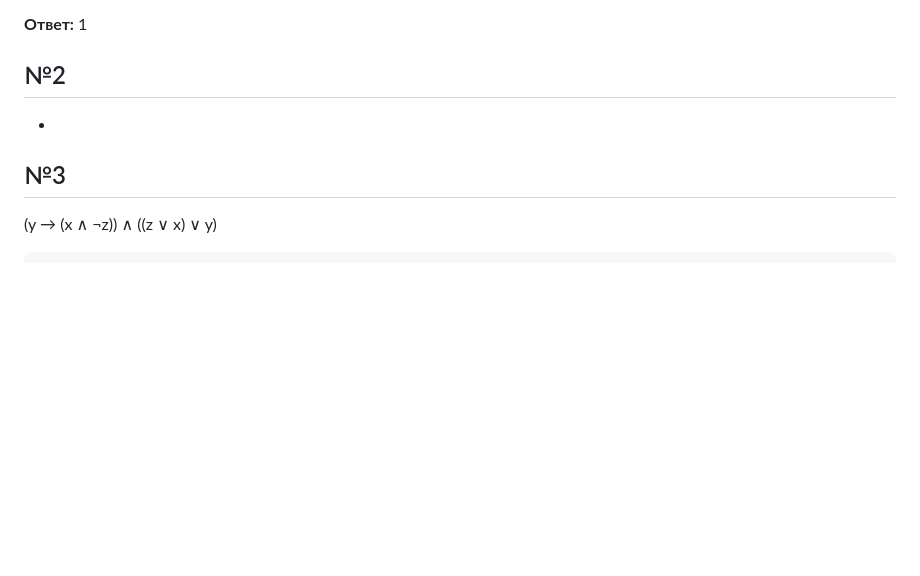
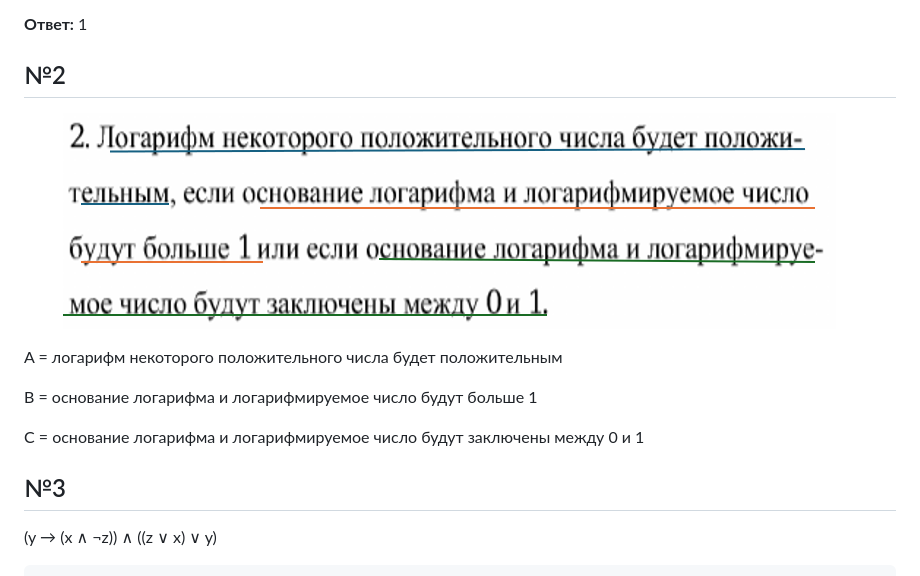
Before and after one commit to mishailmaiorov/new-repozitori, a Markdown page: 1Dz.md, the part around the change. GitHub-like rendering; pictures changed too: image.png (added); blank space fills up the shorter version.

```diff
--- a/1Dz.md
+++ b/1Dz.md
@@ -12,7 +12,15 @@
 <p><b>Ответ:</b> 1</p>
 
 ## №2
--
+
+![alt text](image.png)
+
+A = логарифм некоторого положительного числа будет положительным
+
+B = основание логарифма и логарифмируемое число будут больше 1
+
+C = основание логарифма и логарифмируемое число будут заключены между 0 и 1
+
 
 ## №3
 <p>
```
